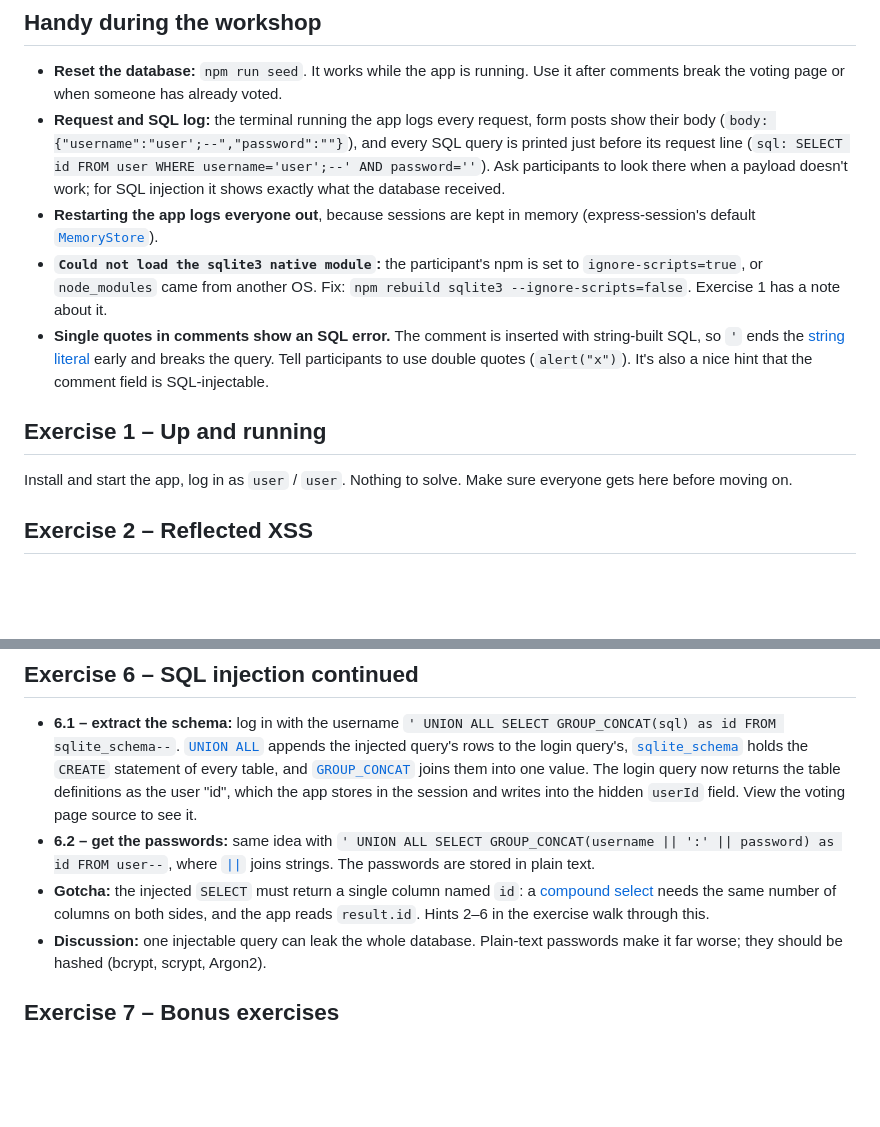
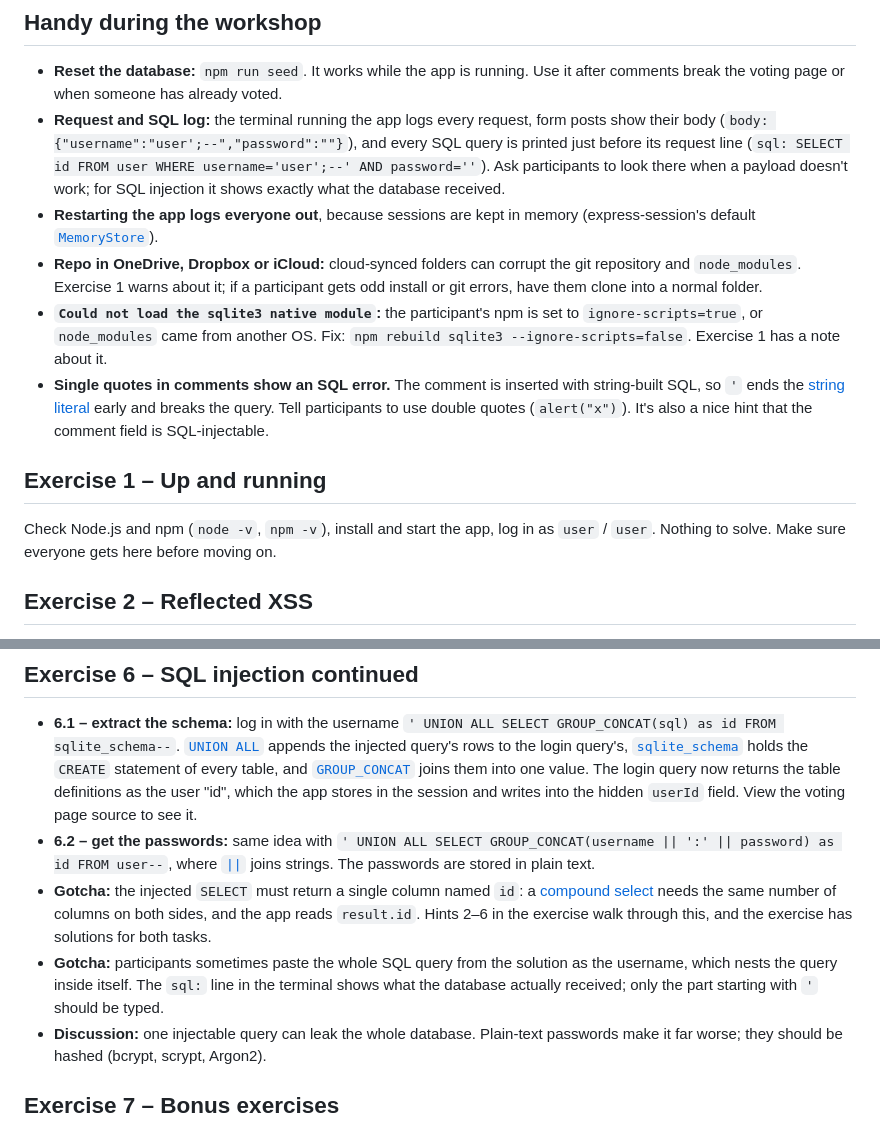
Before and after one commit to nerdschoolbergen/introduction-to-web-security, a Markdown page: ORGANIZERS.md, 2 parts joined by grey strips. Rendered like a GitHub page; blank space fills up the shorter version.

Commit message:
Update organizer cheatsheet for recent exercise changes
Mention the node/npm checks in exercise 1, the cloud-synced folder
problem, that exercise 6 now has solutions, and the gotcha of pasting
the whole SQL query from the solution as the username.

```diff
--- a/ORGANIZERS.md
+++ b/ORGANIZERS.md
@@ -23,12 +23,13 @@ A quick reference for workshop organizers: what each exercise is about, the answ
 - **Reset the database:** `npm run seed`. It works while the app is running. Use it after comments break the voting page or when someone has already voted.
 - **Request and SQL log:** the terminal running the app logs every request, form posts show their body (`body: {"username":"user';--","password":""}`), and every SQL query is printed just before its request line (`sql: SELECT id FROM user WHERE username='user';--' AND password=''`). Ask participants to look there when a payload doesn't work; for SQL injection it shows exactly what the database received.
 - **Restarting the app logs everyone out**, because sessions are kept in memory (express-session's default [`MemoryStore`](https://github.com/expressjs/session#store)).
+- **Repo in OneDrive, Dropbox or iCloud:** cloud-synced folders can corrupt the git repository and `node_modules`. Exercise 1 warns about it; if a participant gets odd install or git errors, have them clone into a normal folder.
 - **`Could not load the sqlite3 native module`:** the participant's npm is set to `ignore-scripts=true`, or `node_modules` came from another OS. Fix: `npm rebuild sqlite3 --ignore-scripts=false`. Exercise 1 has a note about it.
 - **Single quotes in comments show an SQL error.** The comment is inserted with string-built SQL, so `'` ends the [string literal](https://www.sqlite.org/lang_expr.html#literal_values_constants_) early and breaks the query. Tell participants to use double quotes (`alert("x")`). It's also a nice hint that the comment field is SQL-injectable.
 
 ## Exercise 1 – Up and running
 
-Install and start the app, log in as `user` / `user`. Nothing to solve. Make sure everyone gets here before moving on.
+Check Node.js and npm (`node -v`, `npm -v`), install and start the app, log in as `user` / `user`. Nothing to solve. Make sure everyone gets here before moving on.
 
 ## Exercise 2 – Reflected XSS
 
@@ -62,7 +63,8 @@ Install and start the app, log in as `user` / `user`. Nothing to solve. Make sur
 
 - **6.1 – extract the schema:** log in with the username `' UNION ALL SELECT GROUP_CONCAT(sql) as id FROM sqlite_schema--`. [`UNION ALL`](https://www.sqlite.org/lang_select.html#compound_select_statements) appends the injected query's rows to the login query's, [`sqlite_schema`](https://www.sqlite.org/schematab.html) holds the `CREATE` statement of every table, and [`GROUP_CONCAT`](https://www.sqlite.org/lang_aggfunc.html#group_concat) joins them into one value. The login query now returns the table definitions as the user "id", which the app stores in the session and writes into the hidden `userId` field. View the voting page source to see it.
 - **6.2 – get the passwords:** same idea with `' UNION ALL SELECT GROUP_CONCAT(username || ':' || password) as id FROM user--`, where [`||`](https://www.sqlite.org/lang_expr.html#operators_and_parse_affecting_attributes) joins strings. The passwords are stored in plain text.
-- **Gotcha:** the injected `SELECT` must return a single column named `id`: a [compound select](https://www.sqlite.org/lang_select.html#compound_select_statements) needs the same number of columns on both sides, and the app reads `result.id`. Hints 2–6 in the exercise walk through this.
+- **Gotcha:** the injected `SELECT` must return a single column named `id`: a [compound select](https://www.sqlite.org/lang_select.html#compound_select_statements) needs the same number of columns on both sides, and the app reads `result.id`. Hints 2–6 in the exercise walk through this, and the exercise has solutions for both tasks.
+- **Gotcha:** participants sometimes paste the whole SQL query from the solution as the username, which nests the query inside itself. The `sql:` line in the terminal shows what the database actually received; only the part starting with `'` should be typed.
 - **Discussion:** one injectable query can leak the whole database. Plain-text passwords make it far worse; they should be hashed (bcrypt, scrypt, Argon2).
 
 ## Exercise 7 – Bonus exercises
```
